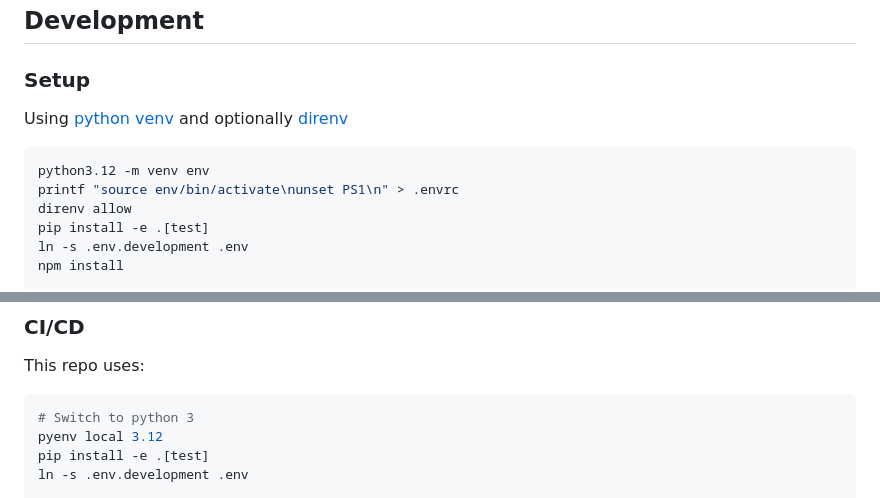
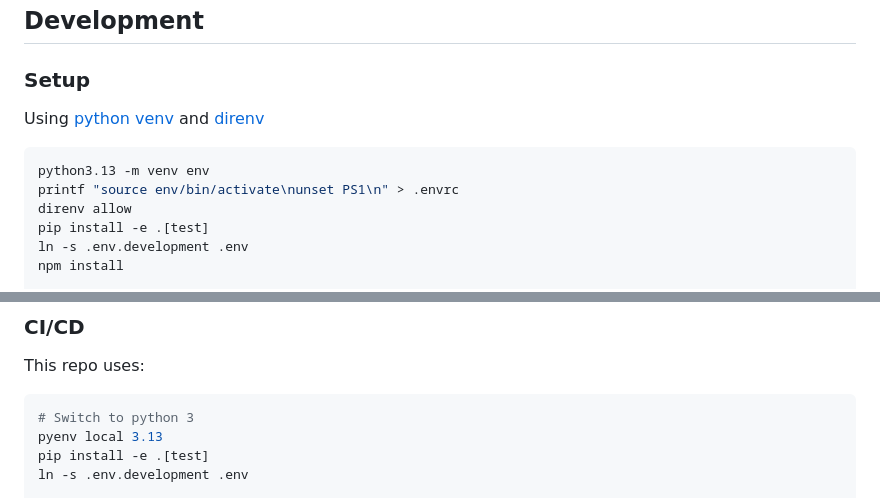
Before and after one commit to albertyw/nopages, a Markdown page: README.md, 2 parts joined by grey strips. GitHub-like rendering.

Commit message:
Update to base-flask v3.20.11

````diff
--- a/README.md
+++ b/README.md
@@ -52,10 +52,10 @@ Development
 
 ### Setup
 Using [python venv](https://docs.python.org/3/library/venv.html) and
-optionally [direnv](https://github.com/direnv/direnv)
+[direnv](https://github.com/direnv/direnv)
 
 ```bash
-python3.12 -m venv env
+python3.13 -m venv env
 printf "source env/bin/activate\nunset PS1\n" > .envrc
 direnv allow
 pip install -e .[test]
@@ -90,7 +90,7 @@ This repo uses:
 
 ```bash
 # Switch to python 3
-pyenv local 3.12
+pyenv local 3.13
 pip install -e .[test]
 ln -s .env.development .env
 
````
